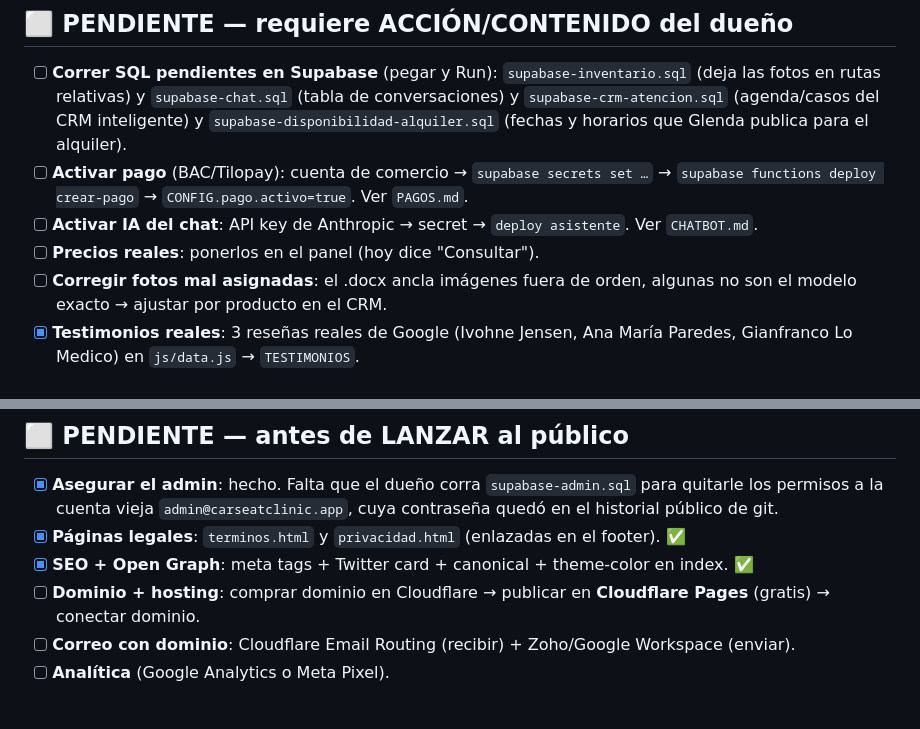
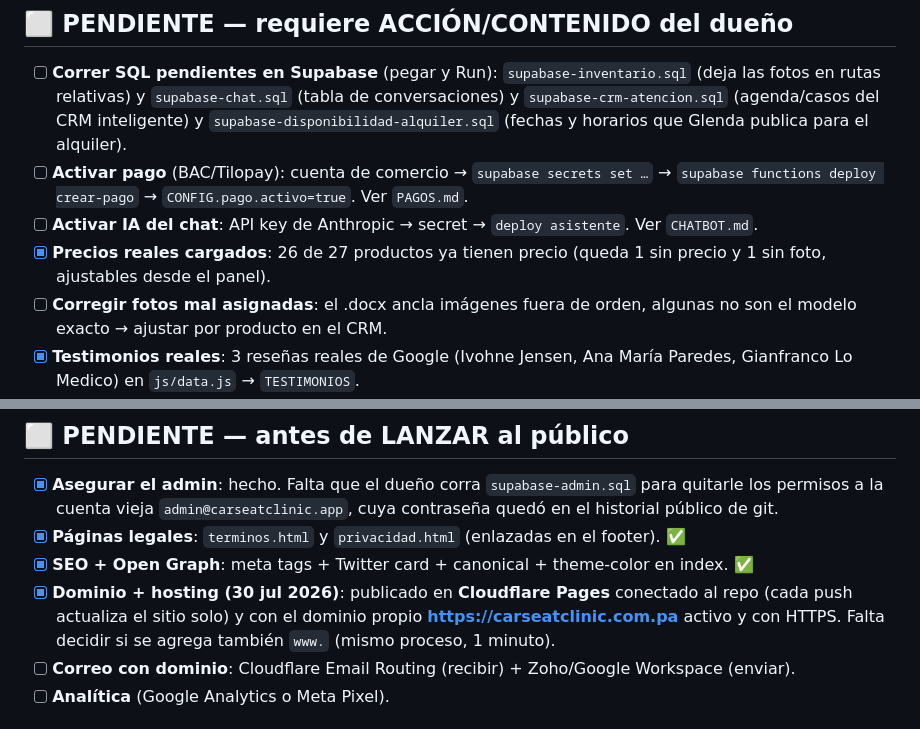
Before and after one commit to Lulago3003/carseatclinicc, a Markdown page: ESTADO.md, 2 parts joined by grey strips. GitHub-like rendering.

Commit message:
Marca como hechos el dominio propio y los precios cargados en ESTADO.md
Co-Authored-By: Claude Opus 4.8 <noreply@anthropic.com>

```diff
--- a/ESTADO.md
+++ b/ESTADO.md
@@ -273,7 +273,7 @@ Supabase ref: `fahqjwnwoznaerrwgdmc` · WhatsApp real: 6674-3012
 - [ ] **Activar pago** (BAC/Tilopay): cuenta de comercio → `supabase secrets set …`
       → `supabase functions deploy crear-pago` → `CONFIG.pago.activo=true`. Ver `PAGOS.md`.
 - [ ] **Activar IA del chat**: API key de Anthropic → secret → `deploy asistente`. Ver `CHATBOT.md`.
-- [ ] **Precios reales**: ponerlos en el panel (hoy dice "Consultar").
+- [x] **Precios reales cargados**: 26 de 27 productos ya tienen precio (queda 1 sin precio y 1 sin foto, ajustables desde el panel).
 - [ ] **Corregir fotos mal asignadas**: el .docx ancla imágenes fuera de orden, algunas no son el modelo exacto → ajustar por producto en el CRM.
 - [x] **Testimonios reales**: 3 reseñas reales de Google (Ivohne Jensen, Ana María Paredes, Gianfranco Lo Medico) en `js/data.js` → `TESTIMONIOS`.
 - [x] **Historia + foto de la fundadora (Emeline Velarde)** y **certificación CPST** visibles en la sección "Quiénes somos" de la portada (30 jul 2026).
@@ -287,7 +287,7 @@ Supabase ref: `fahqjwnwoznaerrwgdmc` · WhatsApp real: 6674-3012
       contraseña quedó en el historial público de git.
 - [x] **Páginas legales**: `terminos.html` y `privacidad.html` (enlazadas en el footer). ✅
 - [x] **SEO + Open Graph**: meta tags + Twitter card + canonical + theme-color en index. ✅
-- [ ] **Dominio + hosting**: comprar dominio en Cloudflare → publicar en **Cloudflare Pages** (gratis) → conectar dominio.
+- [x] **Dominio + hosting (30 jul 2026)**: publicado en **Cloudflare Pages** conectado al repo (cada push actualiza el sitio solo) y con el dominio propio **https://carseatclinic.com.pa** activo y con HTTPS. Falta decidir si se agrega también `www.` (mismo proceso, 1 minuto).
 - [ ] **Correo con dominio**: Cloudflare Email Routing (recibir) + Zoho/Google Workspace (enviar).
 - [ ] **Analítica** (Google Analytics o Meta Pixel).
 
```
